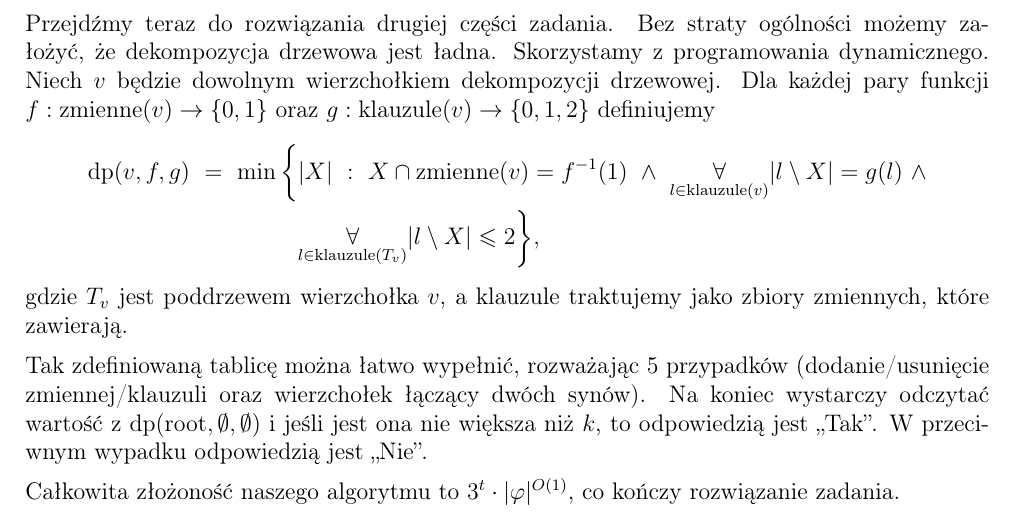
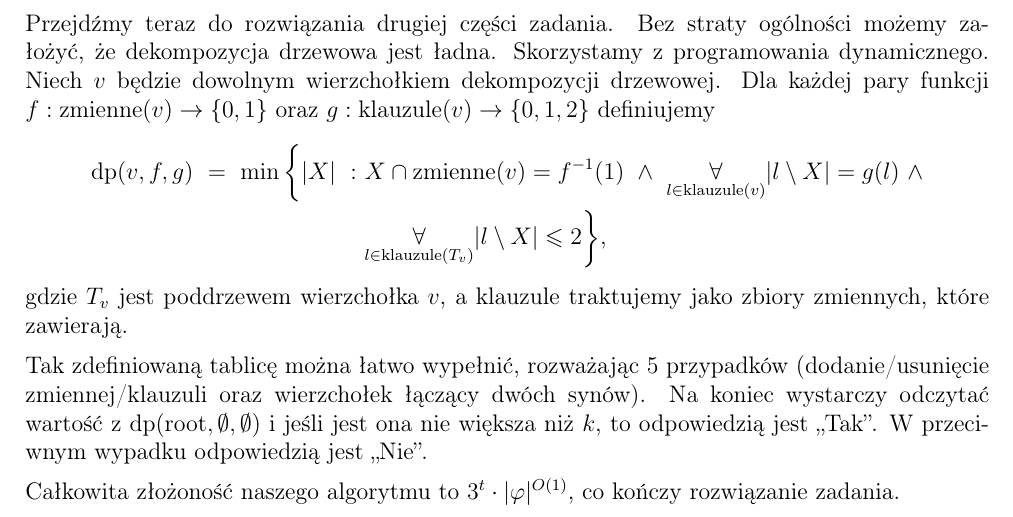
Before and after one commit to wawszczakd/ALG-assignments, a LaTeX problem sheet (assignment-4/dw440014-assignment4.tex): part of page 1 of 2, cut so that both start at the same text. Compiled offline with pdfLaTeX.

Commit message:
Small fix

```diff
--- a/assignment-4/dw440014-assignment4.tex
+++ b/assignment-4/dw440014-assignment4.tex
@@ -85,7 +85,7 @@
 	dekompozycji drzewowej. Dla każdej pary funkcji \(f : \text{zmienne}(v) \to
 	\{0, 1\}\) oraz \(g : \text{klauzule}(v) \to \{0, 1, 2\}\) definiujemy
 	\begin{align*}
-		\text{dp}(v, f, g) \ = \ \min \bigg\{ &|X| \ : \ X \cap
+		\text{dp}(v, f, g) \ = \ \min \bigg\{ |X| \ : \ &X \cap
 		\text{zmienne}(v) = f^{-1}(1) \ \wedge \ \underset{l \in
 		\text{klauzule}(v)}{\forall} |l	\setminus X| = g(l) \ \wedge \\
 		&\underset{l \in \text{klauzule}(T_{v})}{\forall} |l \setminus X|
```
Also changed, not shown: assignment-4/dw440014-assignment4.pdf.
